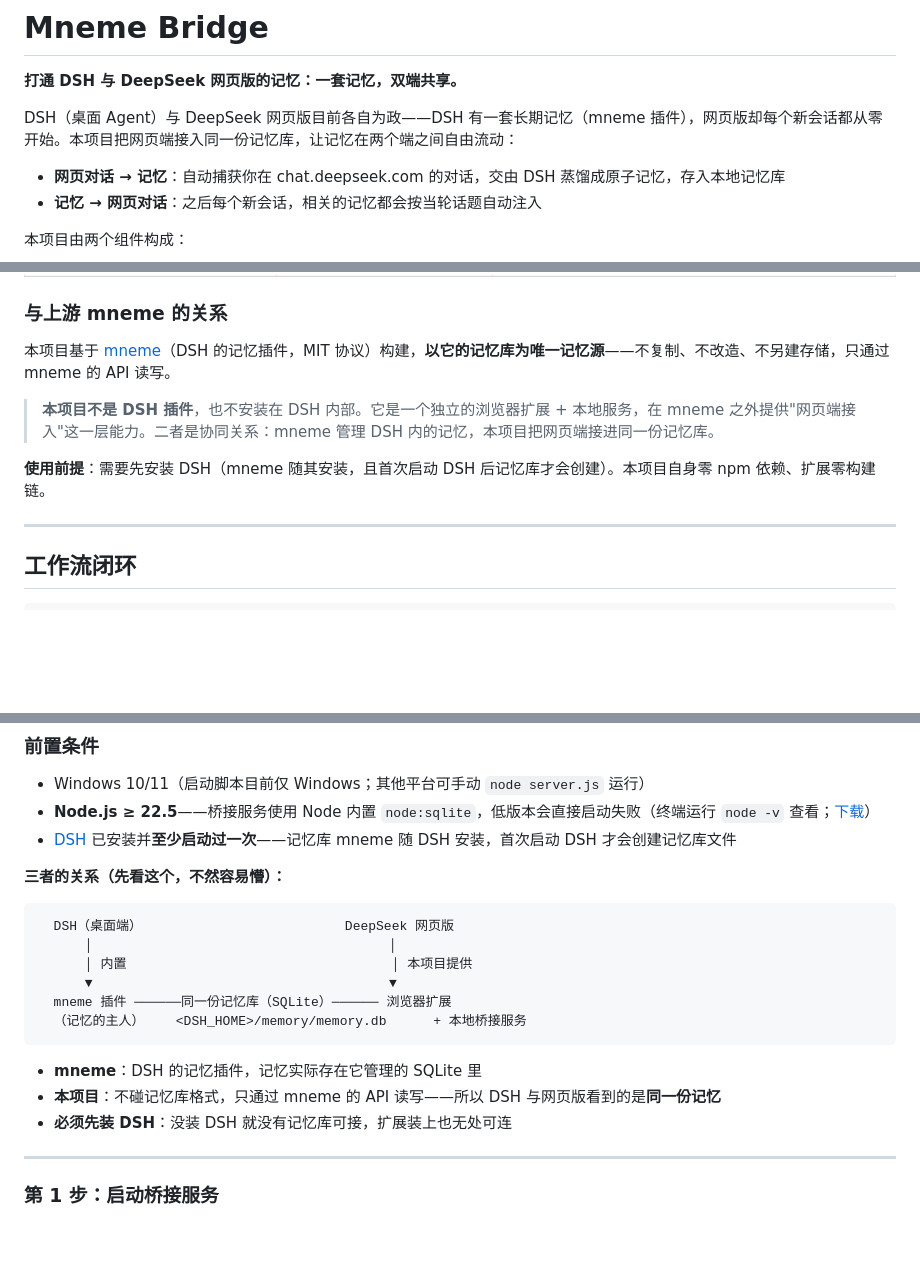
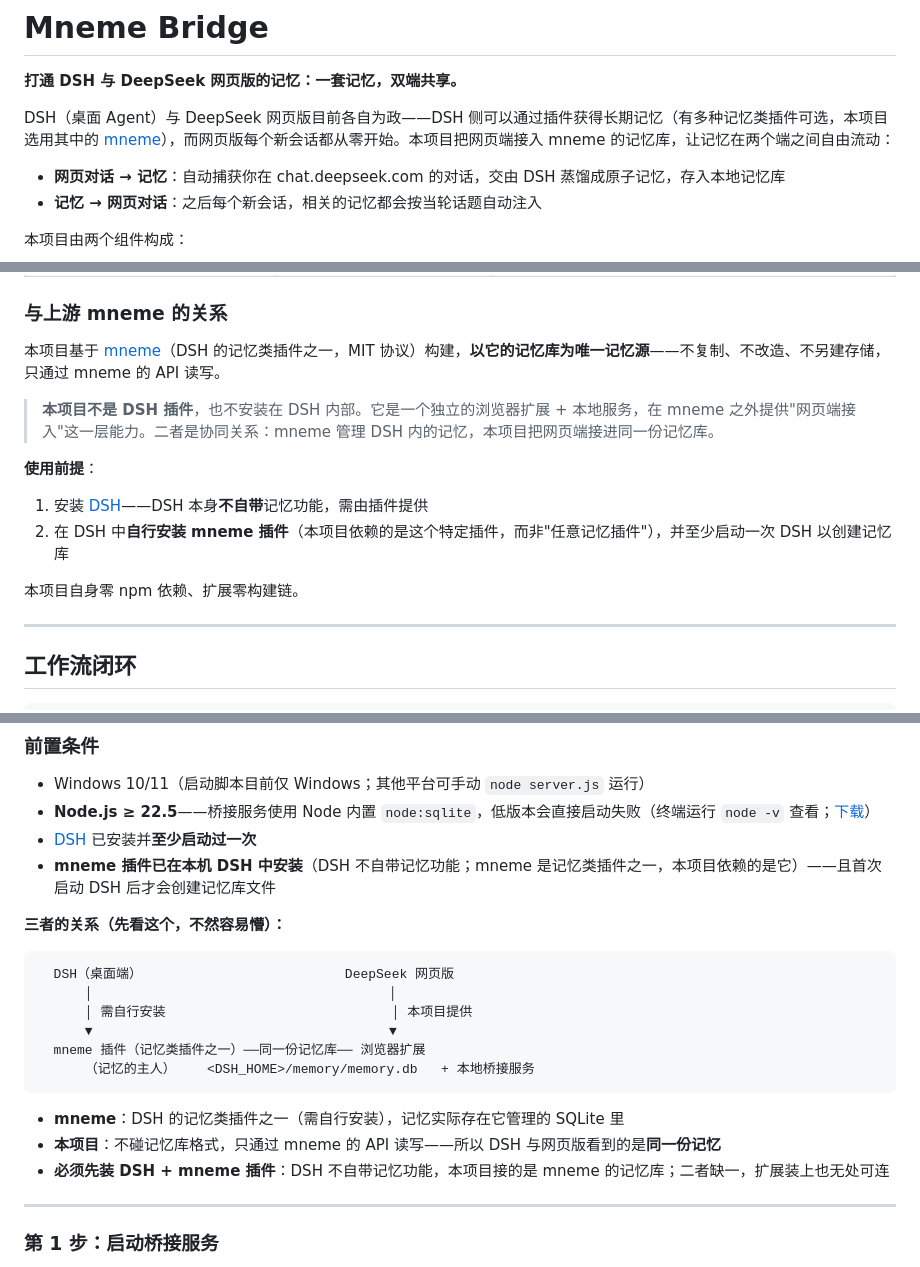
Before and after one commit to SternChiri/Mneme-Bridge, a Markdown page: README.md, 3 parts joined by grey strips. Drawn GitHub-style; blank space fills up the shorter version.

Commit message:
README: mneme is a separately installed DSH plugin, not bundled with DSH

````diff
--- a/README.md
+++ b/README.md
@@ -2,7 +2,7 @@
 
 **打通 DSH 与 DeepSeek 网页版的记忆：一套记忆，双端共享。**
 
-DSH（桌面 Agent）与 DeepSeek 网页版目前各自为政——DSH 有一套长期记忆（mneme 插件），网页版却每个新会话都从零开始。本项目把网页端接入同一份记忆库，让记忆在两个端之间自由流动：
+DSH（桌面 Agent）与 DeepSeek 网页版目前各自为政——DSH 侧可以通过插件获得长期记忆（有多种记忆类插件可选，本项目选用其中的 [mneme](https://github.com/slow-stack/mneme)），而网页版每个新会话都从零开始。本项目把网页端接入 mneme 的记忆库，让记忆在两个端之间自由流动：
 
 - **网页对话 → 记忆**：自动捕获你在 chat.deepseek.com 的对话，交由 DSH 蒸馏成原子记忆，存入本地记忆库
 - **记忆 → 网页对话**：之后每个新会话，相关的记忆都会按当轮话题自动注入
@@ -16,11 +16,16 @@ DSH（桌面 Agent）与 DeepSeek 网页版目前各自为政——DSH 有一套
 
 ### 与上游 mneme 的关系
 
-本项目基于 [mneme](https://github.com/slow-stack/mneme)（DSH 的记忆插件，MIT 协议）构建，**以它的记忆库为唯一记忆源**——不复制、不改造、不另建存储，只通过 mneme 的 API 读写。
+本项目基于 [mneme](https://github.com/slow-stack/mneme)（DSH 的记忆类插件之一，MIT 协议）构建，**以它的记忆库为唯一记忆源**——不复制、不改造、不另建存储，只通过 mneme 的 API 读写。
 
 > **本项目不是 DSH 插件**，也不安装在 DSH 内部。它是一个独立的浏览器扩展 + 本地服务，在 mneme 之外提供"网页端接入"这一层能力。二者是协同关系：mneme 管理 DSH 内的记忆，本项目把网页端接进同一份记忆库。
 
-**使用前提**：需要先安装 DSH（mneme 随其安装，且首次启动 DSH 后记忆库才会创建）。本项目自身零 npm 依赖、扩展零构建链。
+**使用前提**：
+
+1. 安装 [DSH](https://github.com/deepseek-ai/dsh)——DSH 本身**不自带**记忆功能，需由插件提供
+2. 在 DSH 中**自行安装 mneme 插件**（本项目依赖的是这个特定插件，而非"任意记忆插件"），并至少启动一次 DSH 以创建记忆库
+
+本项目自身零 npm 依赖、扩展零构建链。
 
 ---
 
@@ -81,22 +86,23 @@ mneme-memory-project/
 
 - Windows 10/11（启动脚本目前仅 Windows；其他平台可手动 `node server.js` 运行）
 - **Node.js ≥ 22.5**——桥接服务使用 Node 内置 `node:sqlite`，低版本会直接启动失败（终端运行 `node -v` 查看；[下载](https://nodejs.org/)）
-- [DSH](https://github.com/deepseek-ai/dsh) 已安装并**至少启动过一次**——记忆库 mneme 随 DSH 安装，首次启动 DSH 才会创建记忆库文件
+- [DSH](https://github.com/deepseek-ai/dsh) 已安装并**至少启动过一次**
+- **mneme 插件已在本机 DSH 中安装**（DSH 不自带记忆功能；mneme 是记忆类插件之一，本项目依赖的是它）——且首次启动 DSH 后才会创建记忆库文件
 
 **三者的关系（先看这个，不然容易懵）：**
 
 ```
   DSH（桌面端）                          DeepSeek 网页版
       │                                      │
-      │ 内置                                  │ 本项目提供
+      │ 需自行安装                             │ 本项目提供
       ▼                                      ▼
-  mneme 插件 ──────同一份记忆库（SQLite）────── 浏览器扩展
-  （记忆的主人）    <DSH_HOME>/memory/memory.db      + 本地桥接服务
+  mneme 插件（记忆类插件之一）──同一份记忆库── 浏览器扩展
+      （记忆的主人）    <DSH_HOME>/memory/memory.db   + 本地桥接服务
 ```
 
-- **mneme**：DSH 的记忆插件，记忆实际存在它管理的 SQLite 里
+- **mneme**：DSH 的记忆类插件之一（需自行安装），记忆实际存在它管理的 SQLite 里
 - **本项目**：不碰记忆库格式，只通过 mneme 的 API 读写——所以 DSH 与网页版看到的是**同一份记忆**
-- **必须先装 DSH**：没装 DSH 就没有记忆库可接，扩展装上也无处可连
+- **必须先装 DSH + mneme 插件**：DSH 不自带记忆功能，本项目接的是 mneme 的记忆库；二者缺一，扩展装上也无处可连
 
 ---
 
````
